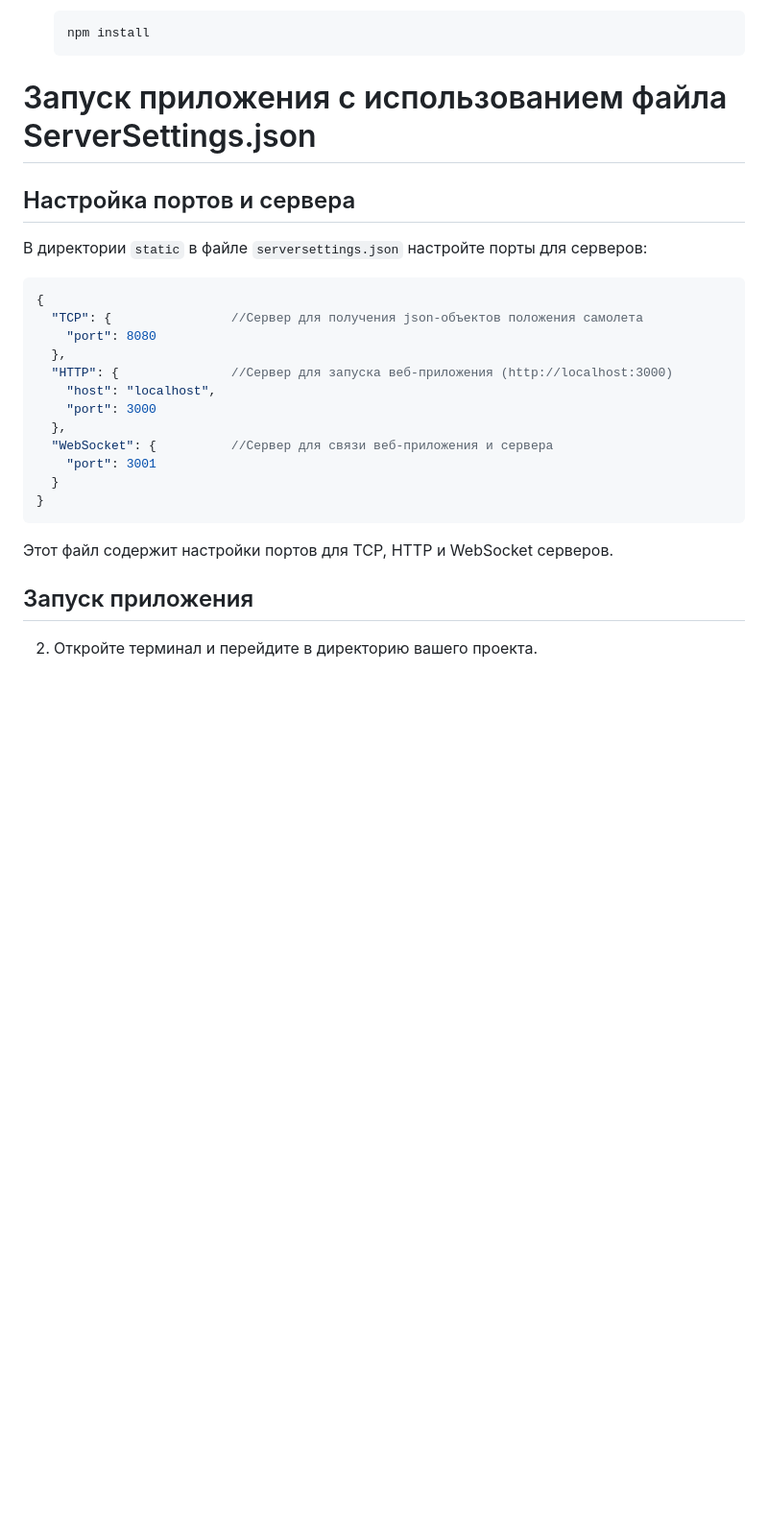
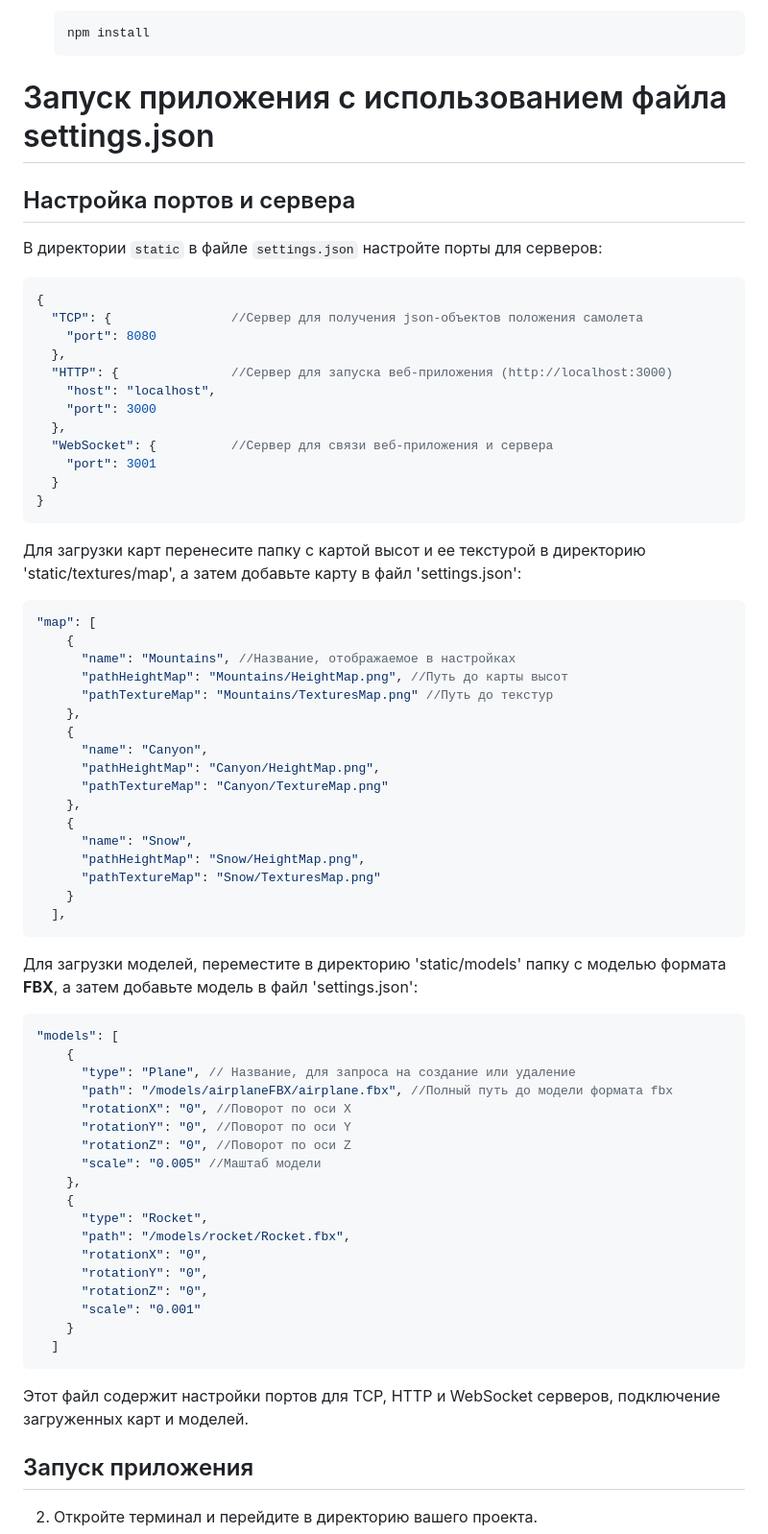
Before and after one commit to Tiliss/3DViewPlaneFlight, a Markdown page: README.md, the part around the change. Shown: that part at 96% size. Drawn GitHub-style; blank space fills up the shorter version.

Commit message:
updateReadME

````diff
--- a/README.md
+++ b/README.md
@@ -88,11 +88,11 @@
     ```
     npm install
     ```
-# Запуск приложения с использованием файла ServerSettings.json
+# Запуск приложения с использованием файла settings.json
 
 ## Настройка портов и сервера
 
-В директории `static` в файле `serversettings.json` настройте порты для серверов:
+В директории `static` в файле `settings.json` настройте порты для серверов:
 
 ```jsonc
 {
@@ -108,7 +108,52 @@
   }
 }
 ```
-  Этот файл содержит настройки портов для TCP, HTTP и WebSocket серверов.
+
+Для загрузки карт перенесите папку с картой высот и ее текстурой в директорию 'static/textures/map', а затем добавьте карту в файл 'settings.json':
+
+```jsonc
+"map": [
+    {
+      "name": "Mountains", //Название, отображаемое в настройках
+      "pathHeightMap": "Mountains/HeightMap.png", //Путь до карты высот
+      "pathTextureMap": "Mountains/TexturesMap.png" //Путь до текстур
+    },
+    {
+      "name": "Canyon",
+      "pathHeightMap": "Сanyon/HeightMap.png",
+      "pathTextureMap": "Сanyon/TextureMap.png"
+    },
+    {
+      "name": "Snow",
+      "pathHeightMap": "Snow/HeightMap.png",
+      "pathTextureMap": "Snow/TexturesMap.png"
+    }
+  ],
+```
+
+Для загрузки моделей, переместите в директорию 'static/models' папку с моделью формата __FBX__, а затем добавьте модель в файл 'settings.json':
+
+```jsonc
+"models": [
+    {
+      "type": "Plane", // Название, для запроса на создание или удаление
+      "path": "/models/airplaneFBX/airplane.fbx", //Полный путь до модели формата fbx
+      "rotationX": "0", //Поворот по оси X
+      "rotationY": "0", //Поворот по оси Y
+      "rotationZ": "0", //Поворот по оси Z
+      "scale": "0.005" //Маштаб модели
+    },
+    {
+      "type": "Rocket",
+      "path": "/models/rocket/Rocket.fbx",
+      "rotationX": "0",
+      "rotationY": "0",
+      "rotationZ": "0",
+      "scale": "0.001"
+    }
+  ]
+```
+  Этот файл содержит настройки портов для TCP, HTTP и WebSocket серверов, подключение загруженных карт и моделей.
 
 ## Запуск приложения
 
````
